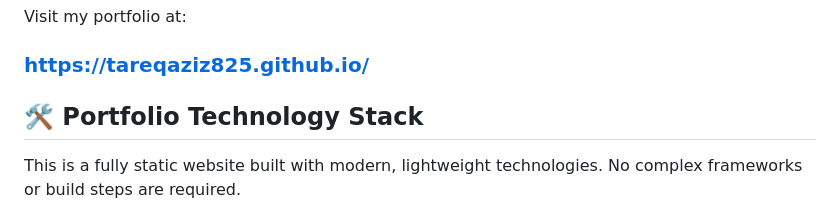
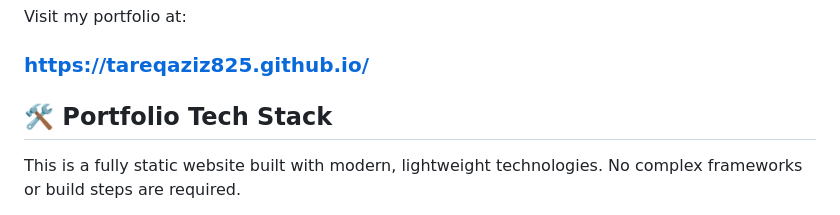
Before and after one commit to tareqaziz825/tareqaziz825.github.io, a Markdown page: README.md, the part around one of its changes. Rendered like a GitHub page.

Commit message:
Update README.md with new sections and formatting

```diff
--- a/README.md
+++ b/README.md
@@ -30,7 +30,7 @@ Visit my portfolio at:
 
 ### **[https://tareqaziz825.github.io/](https://tareqaziz825.github.io/)**
 
-## 🛠️ Portfolio Technology Stack
+## 🛠️ Portfolio Tech Stack
 
 This is a fully static website built with modern, lightweight technologies. No complex frameworks or build steps are required.
 
```
Also changed, not shown: other parts of README.md (+14 -3 lines).
